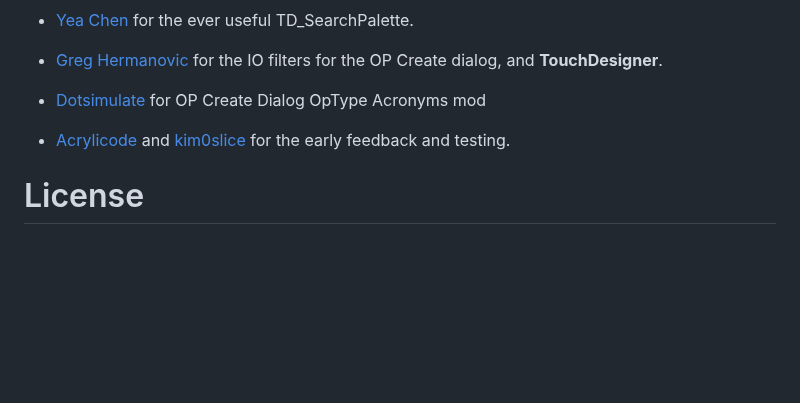
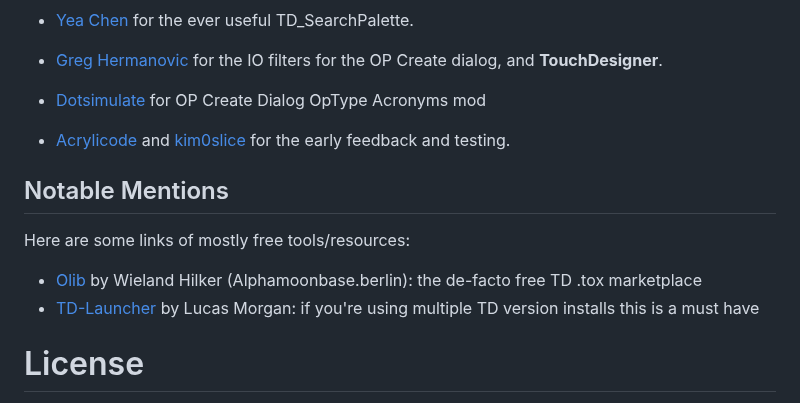
Before and after one commit to function-store/FunctionStore_tools, a Markdown page: README.md, the part around the change. Rendered like a GitHub page; blank space fills up the shorter version.

```diff
--- a/README.md
+++ b/README.md
@@ -159,6 +159,11 @@ Huge thanks to the contributors:
 
 - [Acrylicode](https://acrylicode.com/) and [kim0slice](https://www.instagram.com/kim0slice) for the early feedback and testing.
 
+## Notable Mentions
+Here are some links of mostly free tools/resources:
+- [Olib](https://td-olib.org/) by Wieland Hilker (Alphamoonbase.berlin): the de-facto free TD .tox marketplace
+- [TD-Launcher](https://github.com/EnviralDesign/TD-Launcher/) by Lucas Morgan: if you're using multiple TD version installs this is a must have
+
 # License
 
 Copyright 2024 Daniel Molnar / Function Store
```
